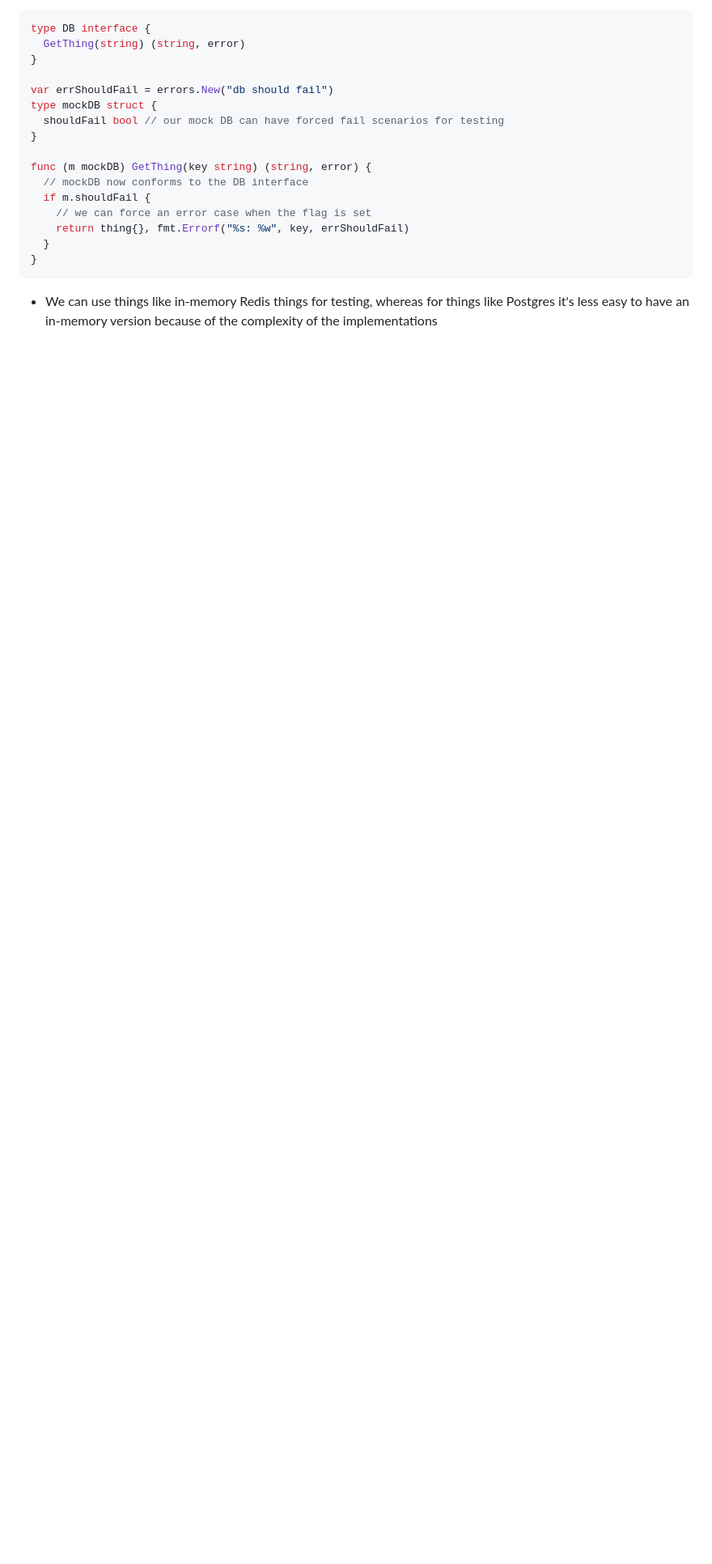
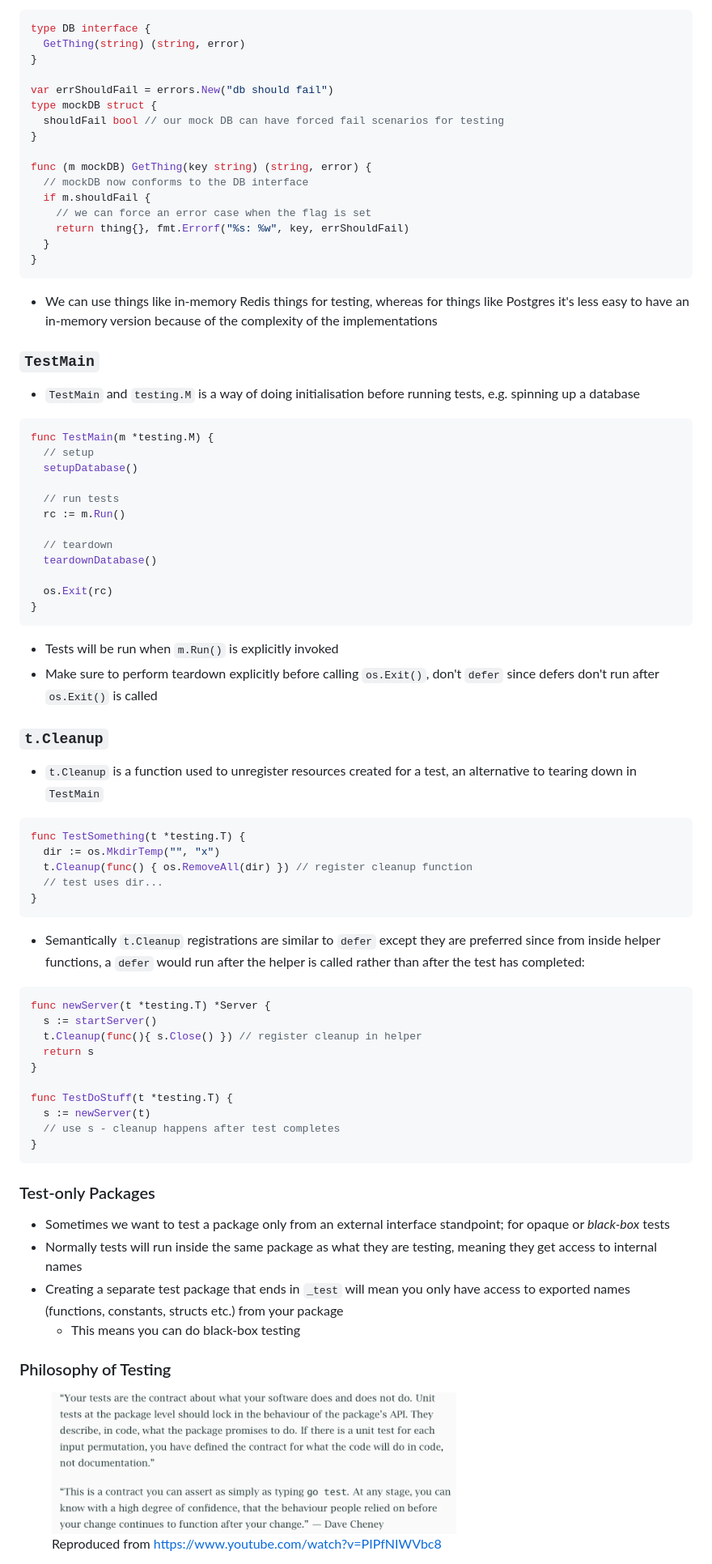
Before and after one commit to 0x416c6578/0x416c6578.github.io, a Markdown page: notes/go-class/24-testing.md, the part around the change printed below. Shown: that part at 81% size. Drawn GitHub-style; pictures changed too: Images/go-tutorial/testing-philosophy.png (added); blank space fills up the shorter version.

Commit message:
Go stuff again

````diff
--- a/notes/go-class/24-testing.md
+++ b/notes/go-class/24-testing.md
@@ -149,3 +149,66 @@ func (m mockDB) GetThing(key string) (string, error) {
 ```
 
 - We can use things like in-memory Redis things for testing, whereas for things like Postgres it's less easy to have an in-memory version because of the complexity of the implementations
+
+### `TestMain`
+- `TestMain` and `testing.M` is a way of doing initialisation before running tests, e.g. spinning up a database
+
+```go
+func TestMain(m *testing.M) {
+  // setup
+  setupDatabase()
+
+  // run tests
+  rc := m.Run()
+
+  // teardown
+  teardownDatabase()
+
+  os.Exit(rc)
+}
+```
+
+- Tests will be run when `m.Run()` is explicitly invoked
+- Make sure to perform teardown explicitly before calling `os.Exit()`, don't `defer` since defers don't run after `os.Exit()` is called
+
+### `t.Cleanup`
+- `t.Cleanup` is a function used to unregister resources created for a test, an alternative to tearing down in `TestMain`
+
+```go
+func TestSomething(t *testing.T) {
+  dir := os.MkdirTemp("", "x")
+  t.Cleanup(func() { os.RemoveAll(dir) }) // register cleanup function
+  // test uses dir...
+}
+```
+
+- Semantically `t.Cleanup` registrations are similar to `defer` except they are preferred since from inside helper functions, a `defer` would run after the helper is called rather than after the test has completed:
+
+```go
+func newServer(t *testing.T) *Server {
+  s := startServer()
+  t.Cleanup(func(){ s.Close() }) // register cleanup in helper
+  return s
+}
+
+func TestDoStuff(t *testing.T) {
+  s := newServer(t)
+  // use s - cleanup happens after test completes
+}
+```
+
+### Test-only Packages
+- Sometimes we want to test a package only from an external interface standpoint; for opaque or *black-box* tests
+- Normally tests will run inside the same package as what they are testing, meaning they get access to internal names
+- Creating a separate test package that ends in `_test` will mean you only have access to exported names (functions, constants, structs etc.) from your package
+  - This means you can do black-box testing
+
+### Philosophy of Testing
+
+<figure>
+<img loading="lazy" width="500" src="../../Images/go-tutorial/testing-philosophy.png" alt="" style="border:1px solid black;"/>
+<figcaption style="font-style: italic;">
+Reproduced from <a href="https://www.youtube.com/watch?v=PIPfNIWVbc8">https://www.youtube.com/watch?v=PIPfNIWVbc8</a>
+</figcaption>
+</figure>
+
````
Also changed, not shown: other parts of notes/go-class/24-testing.md (+17 -0 lines), notes/go-class/25-code-coverage.md (added, +1 -0 lines), Images/go-tutorial/testing mental model.png (added).
